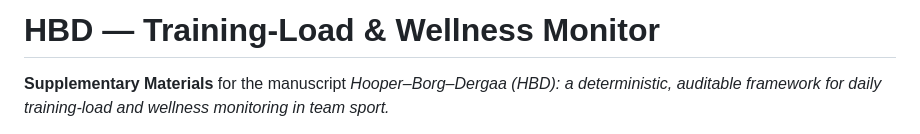
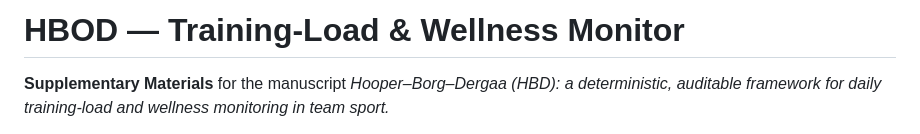
Before and after one commit to sabri0/hbd, a Markdown page: README.md, the part around the change. GitHub-like rendering.

Commit message:
Correct project name from HBD to HBOD

```diff
--- a/README.md
+++ b/README.md
@@ -1,4 +1,4 @@
-# HBD — Training-Load & Wellness Monitor
+# HBOD — Training-Load & Wellness Monitor
 
 **Supplementary Materials** for the manuscript *Hooper–Borg–Dergaa (HBD): a deterministic, auditable framework for daily training-load and wellness monitoring in team sport.*
 
```
